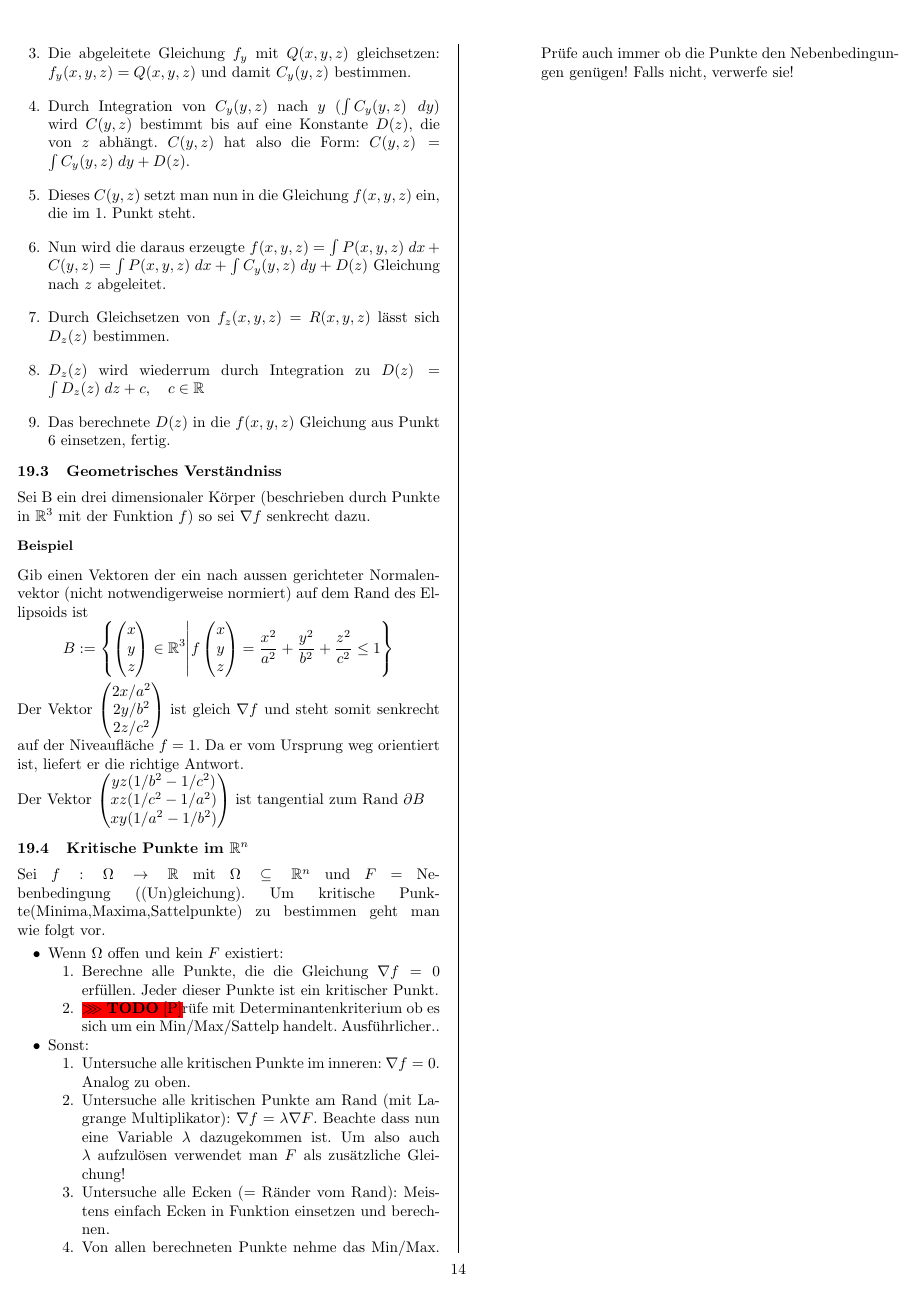
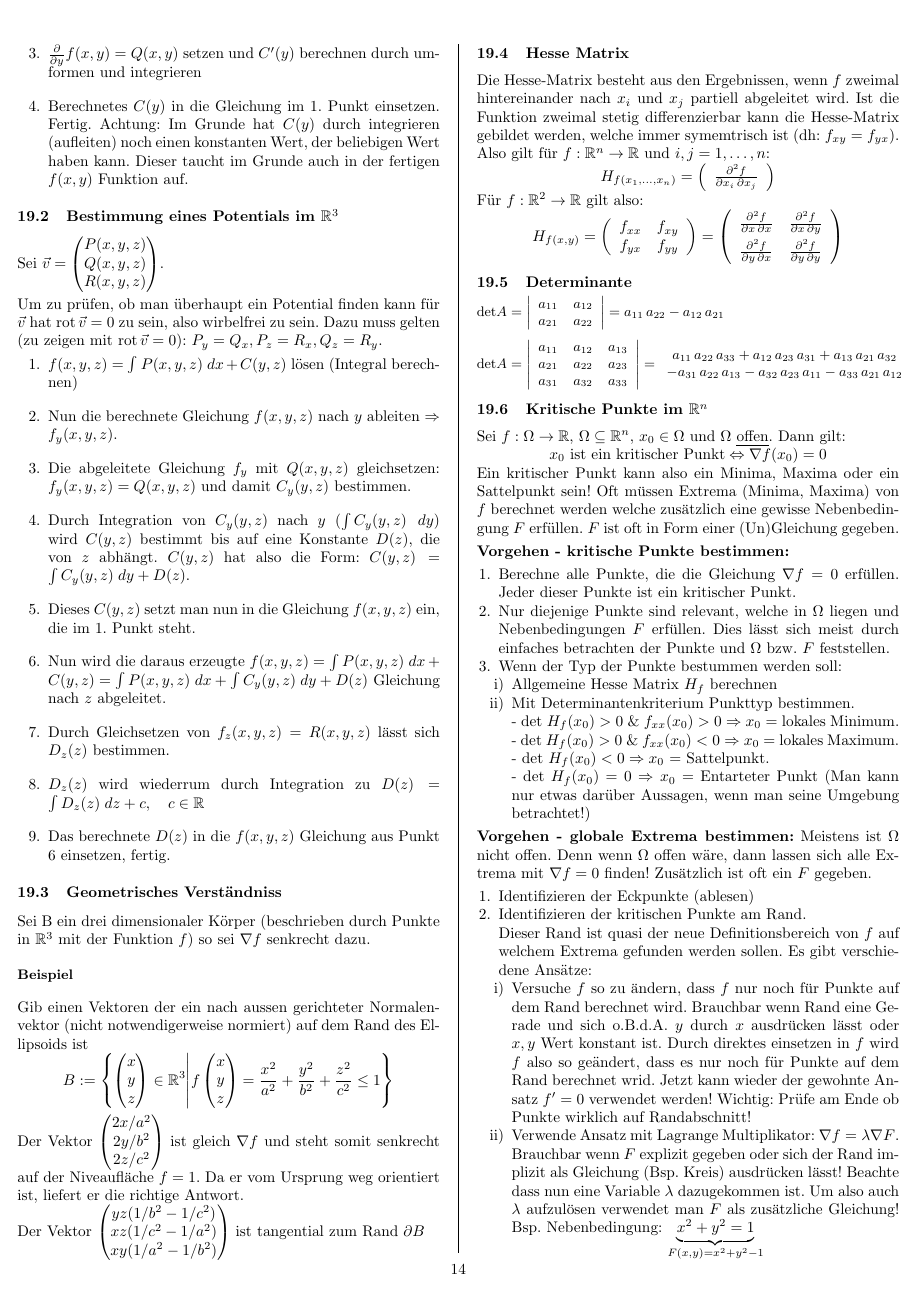
Before and after one commit to sandro-felicioni/analysis, a LaTeX document (main.tex, which reads vektoranalysis.tex): page 15 of 21 before the commit and page 16 of 23 after it. Compiled offline with pdfLaTeX.

Commit message:
completed chapter about critical points in R^n

```diff
--- a/vektoranalysis.tex
+++ b/vektoranalysis.tex
@@ -152,25 +163,99 @@ senkrecht auf der Niveaufläche $f=1$. Da er vom Ursprung weg orientiert ist, li
 Der Vektor $\begin{pmatrix} yz(1/b^2-1/c^2)\\ xz(1/c^2-1/a^2)\\ xy(1/a^2-1/b^2) \end{pmatrix}$ ist tangential
 zum Rand $\partial B$
 
+\subsection{Hesse Matrix}
+Die Hesse-Matrix besteht aus den Ergebnissen, wenn $f$ zweimal hintereinander nach $x_i$ und $x_j$ partiell abgeleitet wird. Ist die Funktion zweimal stetig differenzierbar kann die Hesse-Matrix gebildet werden, welche immer symemtrisch ist (dh: $f_{xy} = f_{yx}$). \\
+Also gilt für $f: \R^n \to \R$ und $i,j = 1, \ldots, n$:
+\[
+	H_{f(x_1, \ldots, x_n)} =
+	\left(
+		\begin{array}{c}
+			\frac{\partial^2 f}{\partial x_i \, \partial x_j}
+		\end{array}
+	\right)
+\]
+Für $f: \R^2 \to \R$ gilt also:
+\[
+	H_{f(x, y)} =
+	\left(
+		\begin{array}{cc}
+			f_{xx} & f_{xy}\\
+			f_{yx} & f_{yy}
+		\end{array}
+	\right)	=
+	\left(
+		\begin{array}{cc}
+			\vspace{0.1cm} \frac{\partial^2 f}{\partial x \, \partial x} & \frac{\partial^2 f}{\partial x \, \partial y} \\
+			\frac{\partial^2 f}{\partial y \, \partial x} & \frac{\partial^2 f}{\partial y \, \partial y}
+		\end{array}
+	\right)
+\]
+
+\subsection{Determinante}
+{\small
+$
+	\text{det} A =
+	\left|
+		\begin{array}{cc}
+			a_{11} & a_{12}\\
+			a_{21} & a_{22}\\
+		\end{array}
+	\right| = a_{11} \, a_{22} - a_{12} \, a_{21}
+$
+\[
+	\text{det} A =
+	\left|
+		\begin{array}{ccc}
+			a_{11} & a_{12} & a_{13}\\
+			a_{21} & a_{22} & a_{23}\\
+			a_{31} & a_{32} & a_{33}
+		\end{array}
+	\right| =
+	\begin{array}{c}
+			a_{11} \, a_{22} \, a_{33} + a_{12} \, a_{23} \, a_{31} + a_{13} \, a_{21} \, a_{32}\\
+			- a_{31} \, a_{22} \, a_{13} - a_{32} \, a_{23} \, a_{11} - a_{33} \, a_{21} \, a_{12}
+	\end{array}
+\]}
+
 \subsection{Kritische Punkte im $\R^n$}
-Sei $f: \Omega \to \R$ mit $\Omega \subseteq \R^n$ und $F$ = Nebenbedingung ((Un)gleichung).
-Um kritische Punkte(Minima,Maxima,Sattelpunkte) zu bestimmen geht man wie folgt vor.
-\begin{itemize}
-	\item Wenn $\Omega$ offen und kein $F$ existiert:
-	\begin{enumerate}
-		\item Berechne alle Punkte, die die Gleichung $\nabla f = 0$ erfüllen. Jeder dieser Punkte ist ein kritischer Punkt.
+Sei $f: \Omega \to \R$, $\Omega \subseteq \R^n$,  $x_0 \in \Omega$ und $\Omega$ \uline{offen}. Dann gilt:
+\[
+	x_0 \text{ ist ein kritischer Punkt} \Leftrightarrow \nabla f(x_0) = 0
+\]
+Ein kritischer Punkt kann also ein Minima, Maxima oder ein Sattelpunkt sein! Oft müssen Extrema (Minima, Maxima) von $f$ berechnet werden welche zusätzlich eine gewisse Nebenbedingung $F$ erfüllen. $F$ ist oft in Form einer (Un)Gleichung
+gegeben.
 
-		\item  \todo Prüfe mit Determinantenkriterium ob es sich um ein Min/Max/Sattelp handelt. Ausführlicher..
+\textbf{Vorgehen - kritische Punkte bestimmen:}
+\begin{enumerate}[leftmargin=0.5cm]
+	\item Berechne alle Punkte, die die Gleichung $\nabla f = 0$ erfüllen. Jeder dieser Punkte ist ein kritischer Punkt.
+
+	\item Nur diejenige Punkte sind relevant, welche in $\Omega$ liegen und Nebenbedingungen $F$ erfüllen. Dies lässt sich meist durch einfaches betrachten der Punkte und $\Omega$ bzw. $F$ feststellen.
+
+	\item Wenn der Typ der Punkte bestummen werden soll:
+	\begin{enumerate}[leftmargin=0.3cm]
+		\item Allgemeine Hesse Matrix $H_f$ berechnen
+
+		\item Mit Determinantenkriterium Punkttyp bestimmen.\\
+		- det $H_f(x_0) > 0$ \& $f_{xx}(x_0) > 0 \Rightarrow x_0$ = lokales Minimum.\\
+		- det $H_f(x_0) > 0$ \& $f_{xx}(x_0) < 0 \Rightarrow x_0$ = lokales Maximum.\\
+		- det $H_f(x_0) < 0 \Rightarrow x_0$ = Sattelpunkt.\\
+		- det $H_f(x_0) = 0 \Rightarrow x_0$ = Entarteter Punkt (Man kann nur etwas darüber Aussagen, wenn man seine Umgebung betrachtet!)
 	\end{enumerate}
+\end{enumerate}
 
-	\item Sonst:
-	\begin{enumerate}
-		\item Untersuche alle kritischen Punkte im inneren: $\nabla f = 0$. Analog zu oben.
+\textbf{Vorgehen - globale Extrema bestimmen:}
+Meistens ist $\Omega$ nicht offen. Denn wenn $\Omega$ offen wäre, dann lassen sich alle Extrema mit $\nabla f = 0$ finden! Zusätzlich ist oft ein $F$ gegeben.
+\begin{enumerate}[leftmargin=0.5cm]
+	\item Identifizieren der Eckpunkte (ablesen)
 
-		\item Untersuche alle kritischen Punkte am Rand (mit Lagrange Multiplikator): $\nabla f = \lambda \nabla F$. Beachte dass nun eine Variable $\lambda$ dazugekommen ist. Um also auch $\lambda$ aufzulösen verwendet man $F$ als zusätzliche Gleichung!
+	\item Identifizieren der kritischen Punkte am Rand. \\
+	Dieser Rand ist quasi der neue Definitionsbereich von $f$ auf welchem Extrema gefunden werden sollen. Es gibt verschiedene Ansätze:
+	\begin{enumerate}[leftmargin=0.3cm]
+		\item Versuche $f$ so zu ändern, dass $f$ nur noch für Punkte auf dem Rand berechnet wird. Brauchbar wenn Rand eine Gerade und sich o.B.d.A. $y$ durch $x$ ausdrücken lässt oder $x, y$ Wert konstant ist. Durch direktes einsetzen in $f$ wird $f$ also so geändert, dass es nur noch für Punkte auf dem Rand berechnet wrid. Jetzt kann wieder der gewohnte Ansatz $f' = 0$ verwendet werden! Wichtig: Prüfe am Ende ob Punkte wirklich auf Randabschnitt!
 
-		\item Untersuche alle Ecken (= Ränder vom Rand): Meistens einfach Ecken in Funktion einsetzen und berechnen.
+		\item Verwende Ansatz mit Lagrange Multiplikator: $\nabla f = \lambda \nabla F$.\\
+		Brauchbar wenn $F$ explizit gegeben oder sich der Rand implizit als Gleichung (Bsp. Kreis) ausdrücken lässt! Beachte dass nun eine Variable $\lambda$ dazugekommen ist. Um also auch $\lambda$ aufzulösen verwendet man $F$ als zusätzliche Gleichung!
+		Bsp. Nebenbedingung: $\ucomment{F(x,y) = x^2 + y^2 - 1}{x^2 + y^2 = 1}$
+ 	\end{enumerate}
 
-		\item Von allen berechneten Punkte nehme das Min/Max. Prüfe auch immer ob die Punkte den Nebenbedingungen genügen! Falls nicht, verwerfe sie!
-	\end{enumerate}
-\end{itemize}
+ 	\item Identifizieren alle kritischen Punkte im inneren: $\nabla f = 0$. \\
```
Also changed, not shown: differential_Rn.tex (+27 -7 lines), differentialgleichungen.tex (+3 -2 lines), main.pdf, vektoranalysis.tex (37 more changed lines).
